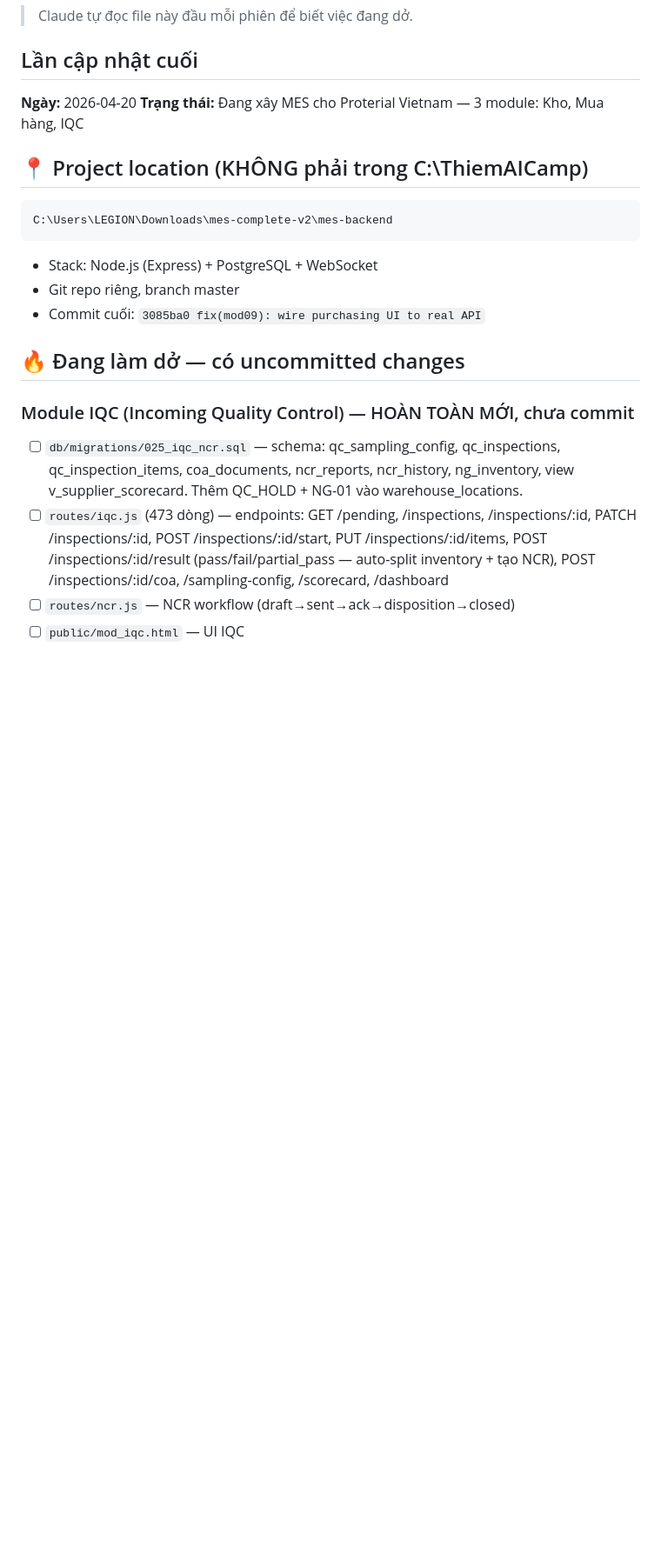
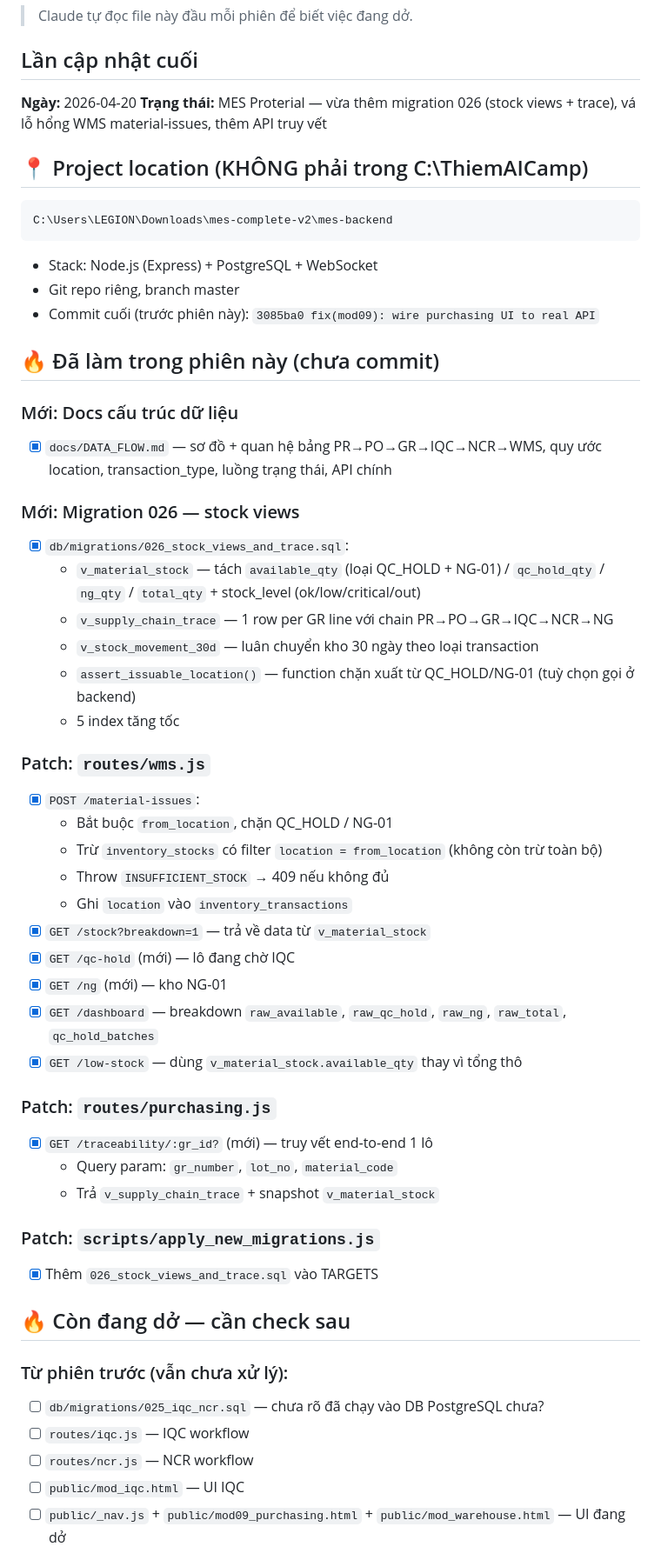
Before and after one commit to Hamy2k/ThiemAICamp, a Markdown page: SESSION.md, the part around one of its changes. Shown at 87% size. Drawn GitHub-style; blank space fills up the shorter version.

```diff
--- a/SESSION.md
+++ b/SESSION.md
@@ -5,7 +5,7 @@
 ## Lần cập nhật cuối
 
 **Ngày:** 2026-04-20
-**Trạng thái:** Đang xây MES cho Proterial Vietnam — 3 module: Kho, Mua hàng, IQC
+**Trạng thái:** MES Proterial — vừa thêm migration 026 (stock views + trace), vá lỗ hổng WMS material-issues, thêm API truy vết
 
 ## 📍 Project location (KHÔNG phải trong C:\ThiemAICamp)
 
@@ -15,13 +15,47 @@ C:\Users\LEGION\Downloads\mes-complete-v2\mes-backend
 
 - Stack: Node.js (Express) + PostgreSQL + WebSocket
 - Git repo riêng, branch master
-- Commit cuối: `3085ba0 fix(mod09): wire purchasing UI to real API`
+- Commit cuối (trước phiên này): `3085ba0 fix(mod09): wire purchasing UI to real API`
 
-## 🔥 Đang làm dở — có uncommitted changes
+## 🔥 Đã làm trong phiên này (chưa commit)
 
-### Module IQC (Incoming Quality Control) — HOÀN TOÀN MỚI, chưa commit
-- [ ] `db/migrations/025_iqc_ncr.sql` — schema: qc_sampling_config, qc_inspections, qc_inspection_items, coa_documents, ncr_reports, ncr_history, ng_inventory, view v_supplier_scorecard. Thêm QC_HOLD + NG-01 vào warehouse_locations.
-- [ ] `routes/iqc.js` (473 dòng) — endpoints: GET /pending, /inspections, /inspections/:id, PATCH /inspections/:id, POST /inspections/:id/start, PUT /inspections/:id/items, POST /inspections/:id/result (pass/fail/partial_pass — auto-split inventory + tạo NCR), POST /inspections/:id/coa, /sampling-config, /scorecard, /dashboard
-- [ ] `routes/ncr.js` — NCR workflow (draft→sent→ack→disposition→closed)
+### Mới: Docs cấu trúc dữ liệu
+- [x] `docs/DATA_FLOW.md` — sơ đồ + quan hệ bảng PR→PO→GR→IQC→NCR→WMS, quy ước location, transaction_type, luồng trạng thái, API chính
+
+### Mới: Migration 026 — stock views
+- [x] `db/migrations/026_stock_views_and_trace.sql`:
+  - `v_material_stock` — tách `available_qty` (loại QC_HOLD + NG-01) / `qc_hold_qty` / `ng_qty` / `total_qty` + stock_level (ok/low/critical/out)
+  - `v_supply_chain_trace` — 1 row per GR line với chain PR→PO→GR→IQC→NCR→NG
+  - `v_stock_movement_30d` — luân chuyển kho 30 ngày theo loại transaction
+  - `assert_issuable_location()` — function chặn xuất từ QC_HOLD/NG-01 (tuỳ chọn gọi ở backend)
+  - 5 index tăng tốc
+
+### Patch: `routes/wms.js`
+- [x] `POST /material-issues`:
+  - Bắt buộc `from_location`, chặn QC_HOLD / NG-01
+  - Trừ `inventory_stocks` có filter `location = from_location` (không còn trừ toàn bộ)
+  - Throw `INSUFFICIENT_STOCK` → 409 nếu không đủ
+  - Ghi `location` vào `inventory_transactions`
+- [x] `GET /stock?breakdown=1` — trả về data từ `v_material_stock`
+- [x] `GET /qc-hold` (mới) — lô đang chờ IQC
+- [x] `GET /ng` (mới) — kho NG-01
+- [x] `GET /dashboard` — breakdown `raw_available`, `raw_qc_hold`, `raw_ng`, `raw_total`, `qc_hold_batches`
+- [x] `GET /low-stock` — dùng `v_material_stock.available_qty` thay vì tổng thô
+
+### Patch: `routes/purchasing.js`
+- [x] `GET /traceability/:gr_id?` (mới) — truy vết end-to-end 1 lô
+  - Query param: `gr_number`, `lot_no`, `material_code`
+  - Trả `v_supply_chain_trace` + snapshot `v_material_stock`
+
+### Patch: `scripts/apply_new_migrations.js`
+- [x] Thêm `026_stock_views_and_trace.sql` vào TARGETS
+
+## 🔥 Còn đang dở — cần check sau
+
+### Từ phiên trước (vẫn chưa xử lý):
+- [ ] `db/migrations/025_iqc_ncr.sql` — chưa rõ đã chạy vào DB PostgreSQL chưa?
+- [ ] `routes/iqc.js` — IQC workflow
+- [ ] `routes/ncr.js` — NCR workflow
 - [ ] `public/mod_iqc.html` — UI IQC
+- [ ] `public/_nav.js` + `public/mod09_purchasing.html` + `public/mod_warehouse.html` — UI đang dở
 
```
Also changed, not shown: other parts of SESSION.md (+14 -26 lines).
